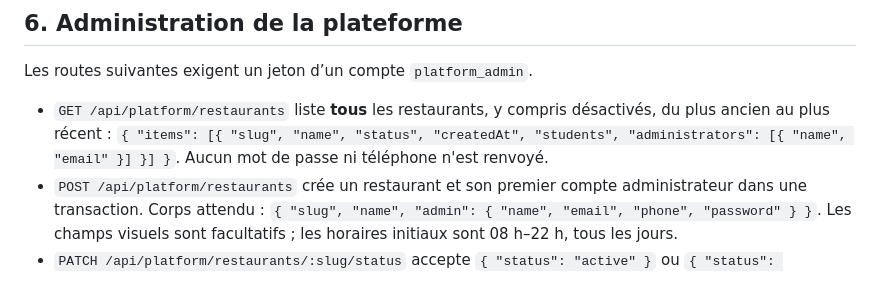
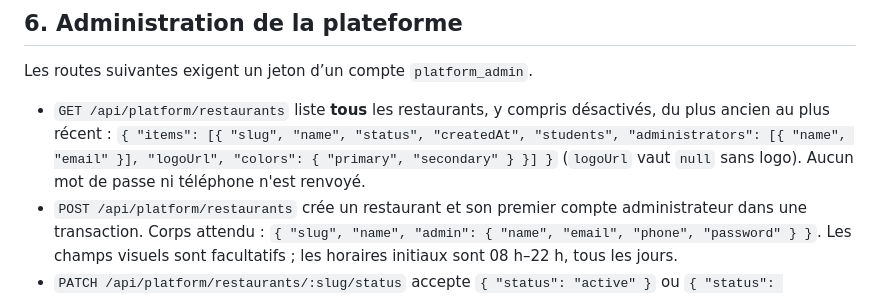
Before and after one commit to alfredoisasole-tech/mon-miam-miam-projet_integrateur, a Markdown page: docs/api/restaurants.md, the part around the change. GitHub-like rendering.

```diff
--- a/docs/api/restaurants.md
+++ b/docs/api/restaurants.md
@@ -250,7 +250,7 @@ Ces règles sont implémentées côté React, pas côté API :
 
 Les routes suivantes exigent un jeton d’un compte `platform_admin`.
 
-- `GET /api/platform/restaurants` liste **tous** les restaurants, y compris désactivés, du plus ancien au plus récent : `{ "items": [{ "slug", "name", "status", "createdAt", "students", "administrators": [{ "name", "email" }] }] }`. Aucun mot de passe ni téléphone n'est renvoyé.
+- `GET /api/platform/restaurants` liste **tous** les restaurants, y compris désactivés, du plus ancien au plus récent : `{ "items": [{ "slug", "name", "status", "createdAt", "students", "administrators": [{ "name", "email" }], "logoUrl", "colors": { "primary", "secondary" } }] }` (`logoUrl` vaut `null` sans logo). Aucun mot de passe ni téléphone n'est renvoyé.
 - `POST /api/platform/restaurants` crée un restaurant et son premier compte administrateur dans une transaction. Corps attendu : `{ "slug", "name", "admin": { "name", "email", "phone", "password" } }`. Les champs visuels sont facultatifs ; les horaires initiaux sont 08 h–22 h, tous les jours.
 - `PATCH /api/platform/restaurants/:slug/status` accepte `{ "status": "active" }` ou `{ "status": "inactive" }`. Les routes publiques masquent ensuite un restaurant inactif.
 
```
Also changed, not shown: docs/installation.md (+1 -0 lines), docs/manuel-personnel.md (+2 -0 lines), backend/assets/demo-logos/chez-lea.png (added), backend/assets/demo-logos/zeduc-space.png (added), 10 other files.
